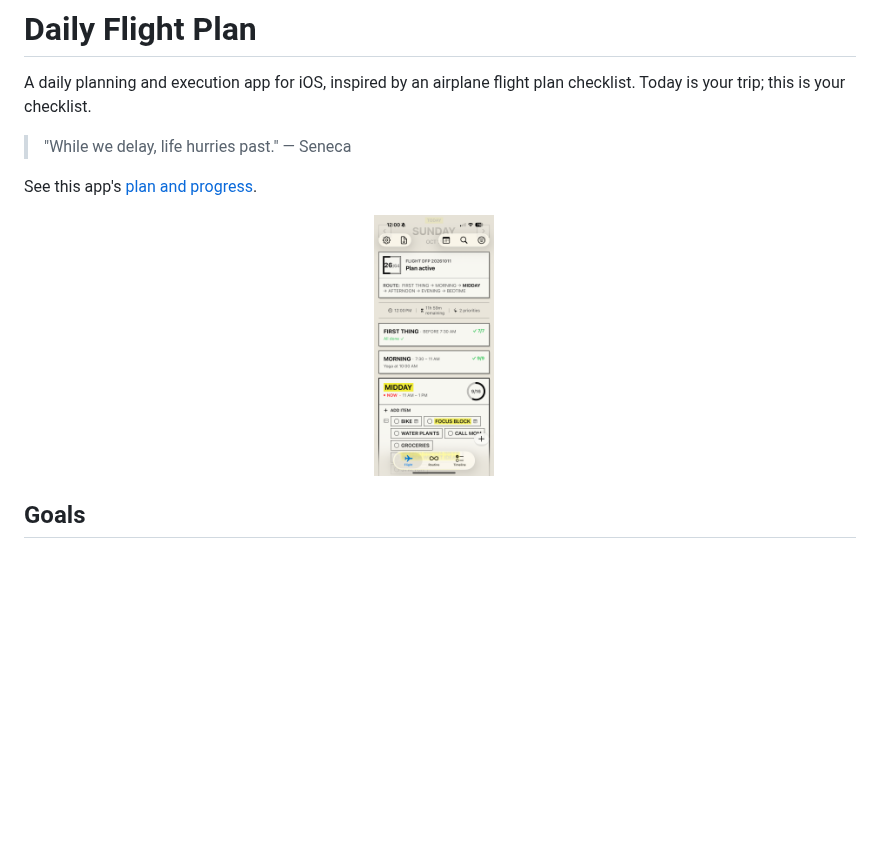
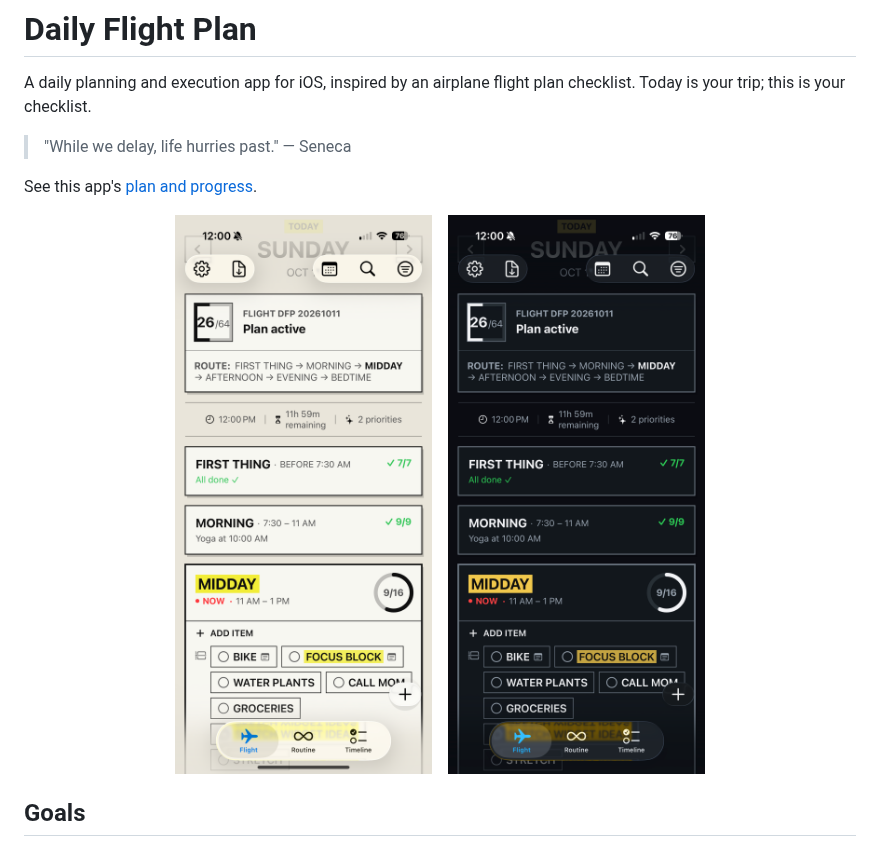
Before and after one commit to patmcgtx/daily-flight-plan, a Markdown page: README.md, the part around one of its changes. Rendered like a GitHub page; blank space fills up the shorter version.

```diff
--- a/README.md
+++ b/README.md
@@ -7,10 +7,10 @@ A daily planning and execution app for iOS, inspired by an airplane flight plan
 
 See this app's [plan and progress](DailyFlightPlan/docs/implementation-plan.md).
 
-
 <p align="center">
-  <img src="DailyFlightPlan/docs/images/main-light.png" alt="Daily Flight Plan, light mode" width="120">
+  <img src="DailyFlightPlan/docs/images/main-light.png" alt="Daily Flight Plan, light mode" width="260">
   &nbsp;&nbsp;
+  <img src="DailyFlightPlan/docs/images/main-dark.png" alt="Daily Flight Plan, dark mode (Paper Night)" width="260">
 </p>
 
 ## Goals
```
Also changed, not shown: other parts of README.md (+43 -6 lines), DailyFlightPlan/docs/images/fp1.jpeg (added).
